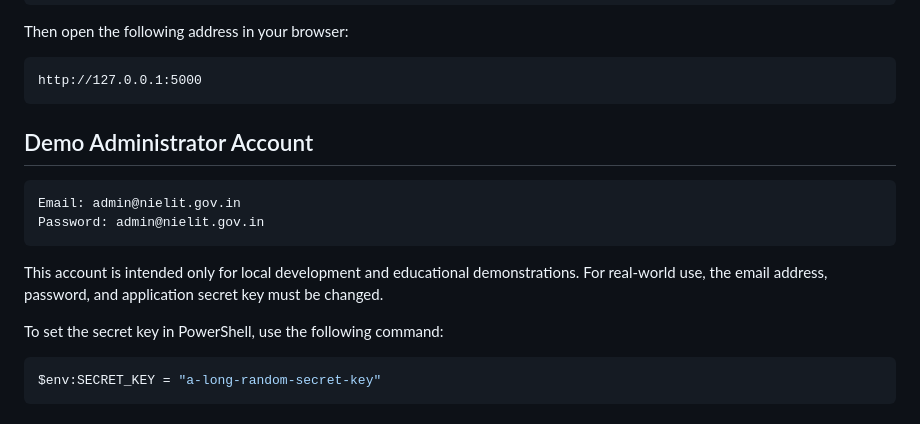
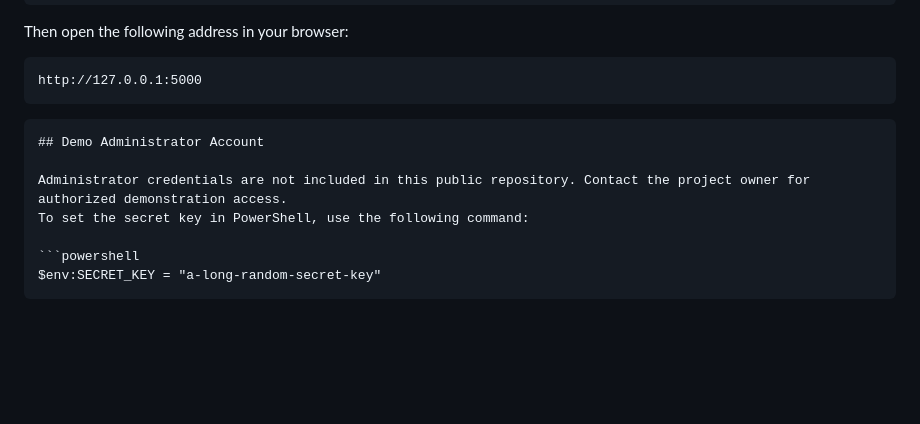
Before and after one commit to eldanyali/behin-sanat-store-github, a Markdown page: README.md, the part around the change. Drawn GitHub-style; blank space fills up the shorter version.

Commit message:
Remove public admin credentials

````diff
--- a/README.md
+++ b/README.md
@@ -87,15 +87,10 @@ Then open the following address in your browser:
 http://127.0.0.1:5000
 ```
 
+```markdown
 ## Demo Administrator Account
 
-```text
-Email: admin@nielit.gov.in
-Password: admin@nielit.gov.in
-```
-
-This account is intended only for local development and educational demonstrations. For real-world use, the email address, password, and application secret key must be changed.
-
+Administrator credentials are not included in this public repository. Contact the project owner for authorized demonstration access.
 To set the secret key in PowerShell, use the following command:
 
 ```powershell
````
